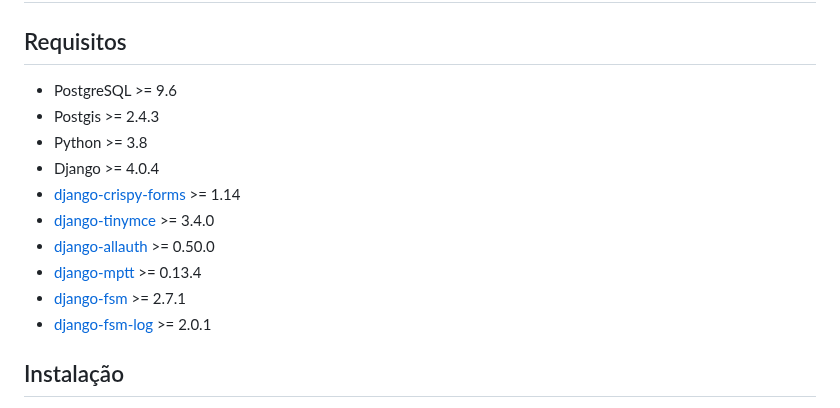
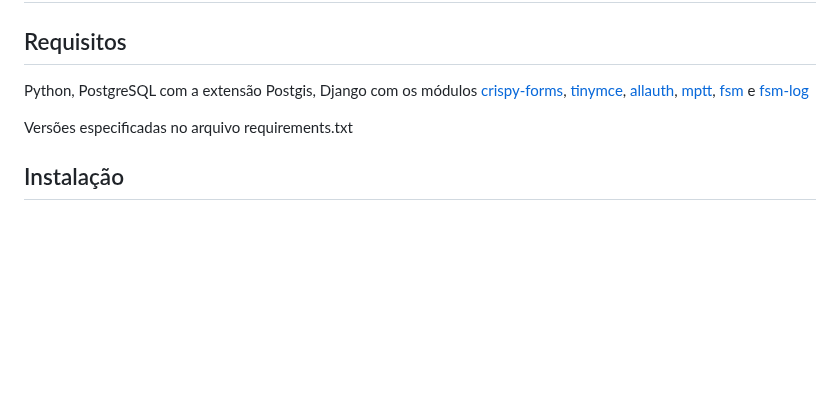
Before and after one commit to regiov/voluntarios, a Markdown page: README.md, the part around the change. Rendered like a GitHub page; blank space fills up the shorter version.

Commit message:
Versão resumida dos requisitos no readme

```diff
--- a/README.md
+++ b/README.md
@@ -2,16 +2,9 @@
 
 ## Requisitos
 
-* PostgreSQL >= 9.6
-* Postgis >= 2.4.3
-* Python >= 3.8
-* Django >= 4.0.4
-* [django-crispy-forms](https://django-crispy-forms.readthedocs.io/en/latest/index.html) >= 1.14
-* [django-tinymce](https://github.com/jazzband/django-tinymce/releases) >= 3.4.0
-* [django-allauth](https://github.com/pennersr/django-allauth/tags) >= 0.50.0
-* [django-mptt](https://github.com/django-mptt/django-mptt/tags) >= 0.13.4
-* [django-fsm](https://github.com/viewflow/django-fsm) >= 2.7.1
-* [django-fsm-log](https://github.com/gizmag/django-fsm-log) >= 2.0.1
+Python, PostgreSQL com a extensão Postgis, Django com os módulos [crispy-forms](https://django-crispy-forms.readthedocs.io/en/latest/index.html), [tinymce](https://github.com/jazzband/django-tinymce/releases), [allauth](https://github.com/pennersr/django-allauth/tags), [mptt](https://github.com/django-mptt/django-mptt/tags), [fsm](https://github.com/viewflow/django-fsm) e [fsm-log](https://github.com/gizmag/django-fsm-log)
+
+Versões especificadas no arquivo requirements.txt
 
 ## Instalação
 
```
